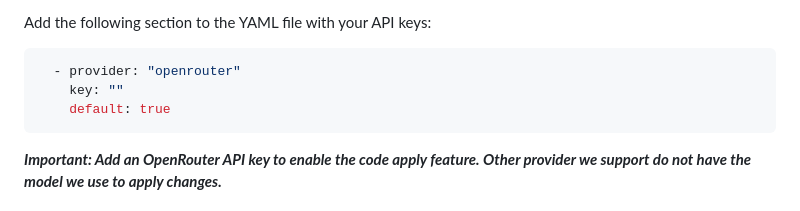
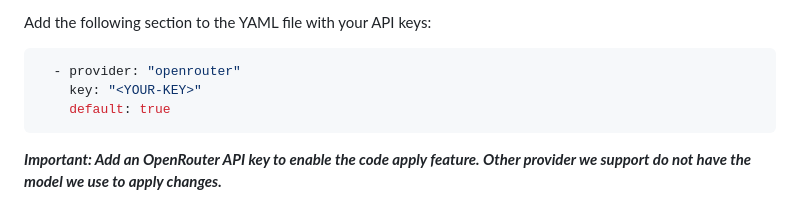
Before and after one commit to notbadai/ide, a Markdown page: README.md, the part around the change. Drawn GitHub-style.

````diff
--- a/README.md
+++ b/README.md
@@ -36,7 +36,7 @@ Add the following section to the YAML file with your API keys:
 
 ```yaml
   - provider: "openrouter"
-    key: ""
+    key: "<YOUR-KEY>"
     default: true
 ```
 
````
